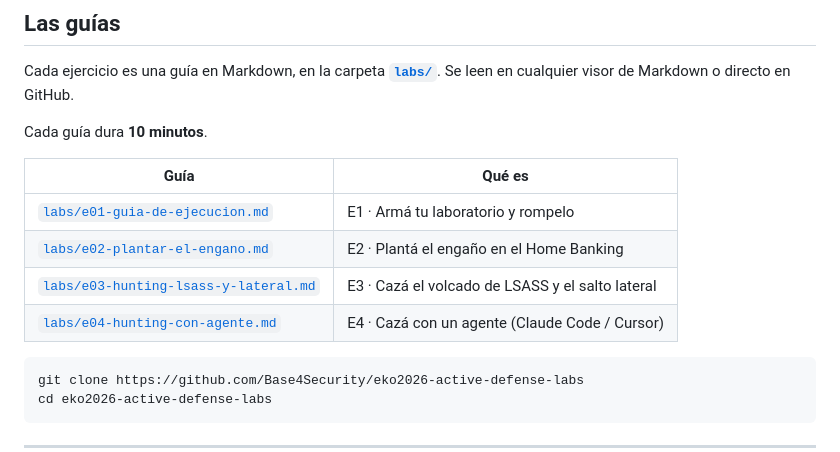
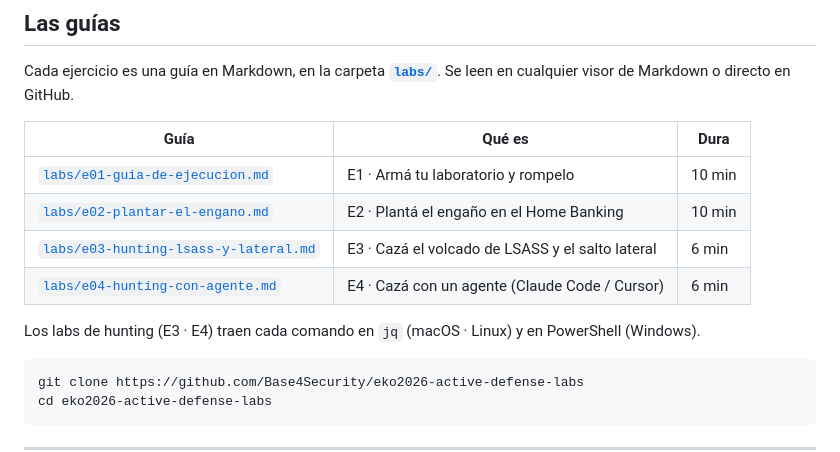
Before and after one commit to Base4Security/eko2026-active-defense-labs, a Markdown page: README.md, the part around the change. GitHub-like rendering.

````diff
--- a/README.md
+++ b/README.md
@@ -12,14 +12,15 @@ sistema real y cazás sobre telemetría real.
 Cada ejercicio es una guía en Markdown, en la carpeta **[`labs/`](labs/)**.
 Se leen en cualquier visor de Markdown o directo en GitHub.
 
-Cada guía dura **10 minutos**.
+| Guía | Qué es | Dura |
+|---|---|---|
+| [`labs/e01-guia-de-ejecucion.md`](labs/e01-guia-de-ejecucion.md) | E1 · Armá tu laboratorio y rompelo | 10 min |
+| [`labs/e02-plantar-el-engano.md`](labs/e02-plantar-el-engano.md) | E2 · Plantá el engaño en el Home Banking | 10 min |
+| [`labs/e03-hunting-lsass-y-lateral.md`](labs/e03-hunting-lsass-y-lateral.md) | E3 · Cazá el volcado de LSASS y el salto lateral | 6 min |
+| [`labs/e04-hunting-con-agente.md`](labs/e04-hunting-con-agente.md) | E4 · Cazá con un agente (Claude Code / Cursor) | 6 min |
 
-| Guía | Qué es |
-|---|---|
-| [`labs/e01-guia-de-ejecucion.md`](labs/e01-guia-de-ejecucion.md) | E1 · Armá tu laboratorio y rompelo |
-| [`labs/e02-plantar-el-engano.md`](labs/e02-plantar-el-engano.md) | E2 · Plantá el engaño en el Home Banking |
-| [`labs/e03-hunting-lsass-y-lateral.md`](labs/e03-hunting-lsass-y-lateral.md) | E3 · Cazá el volcado de LSASS y el salto lateral |
-| [`labs/e04-hunting-con-agente.md`](labs/e04-hunting-con-agente.md) | E4 · Cazá con un agente (Claude Code / Cursor) |
+Los labs de hunting (E3 · E4) traen cada comando en `jq` (macOS · Linux) y en
+PowerShell (Windows).
 
 ```bash
 git clone https://github.com/Base4Security/eko2026-active-defense-labs
````
Also changed, not shown: labs/e03-hunting-lsass-y-lateral.md (+84 -173 lines), labs/e04-hunting-con-agente.md (+94 -129 lines).
